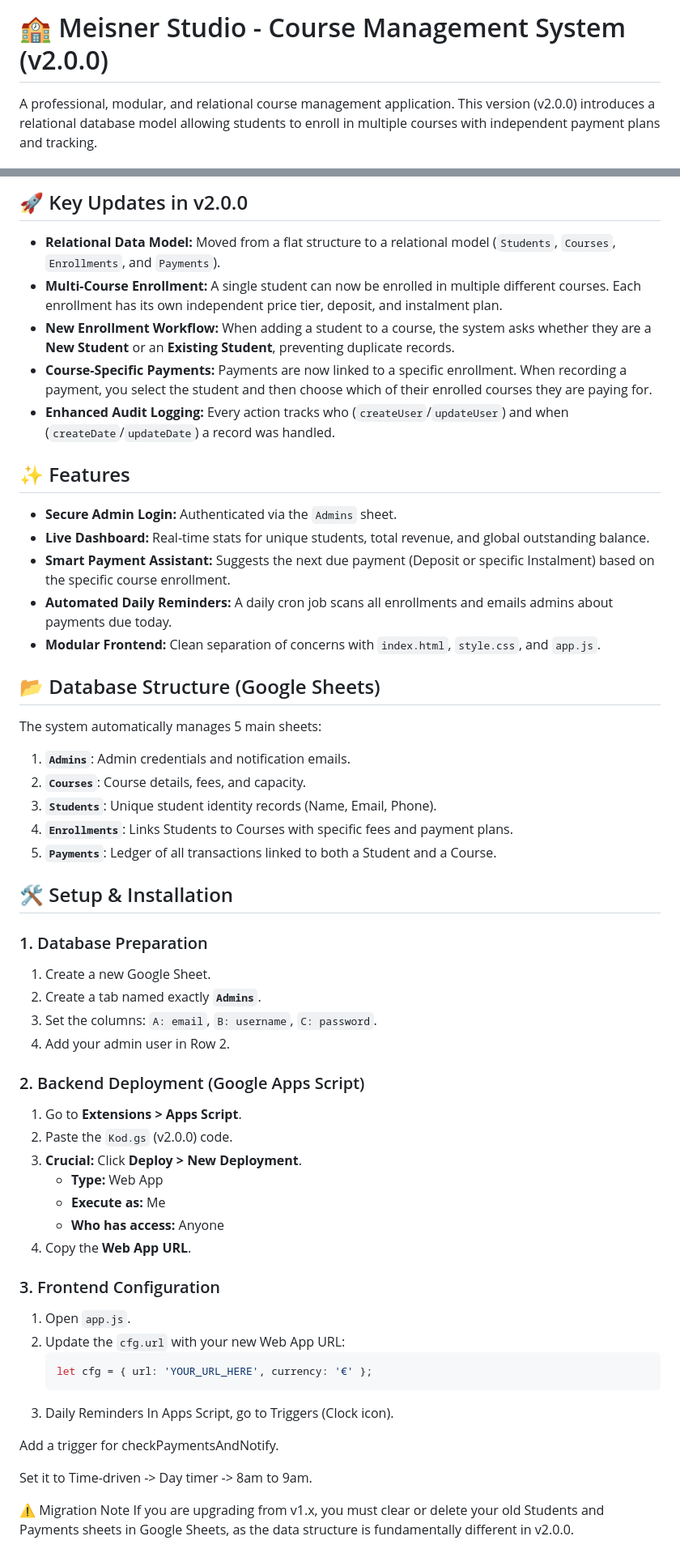
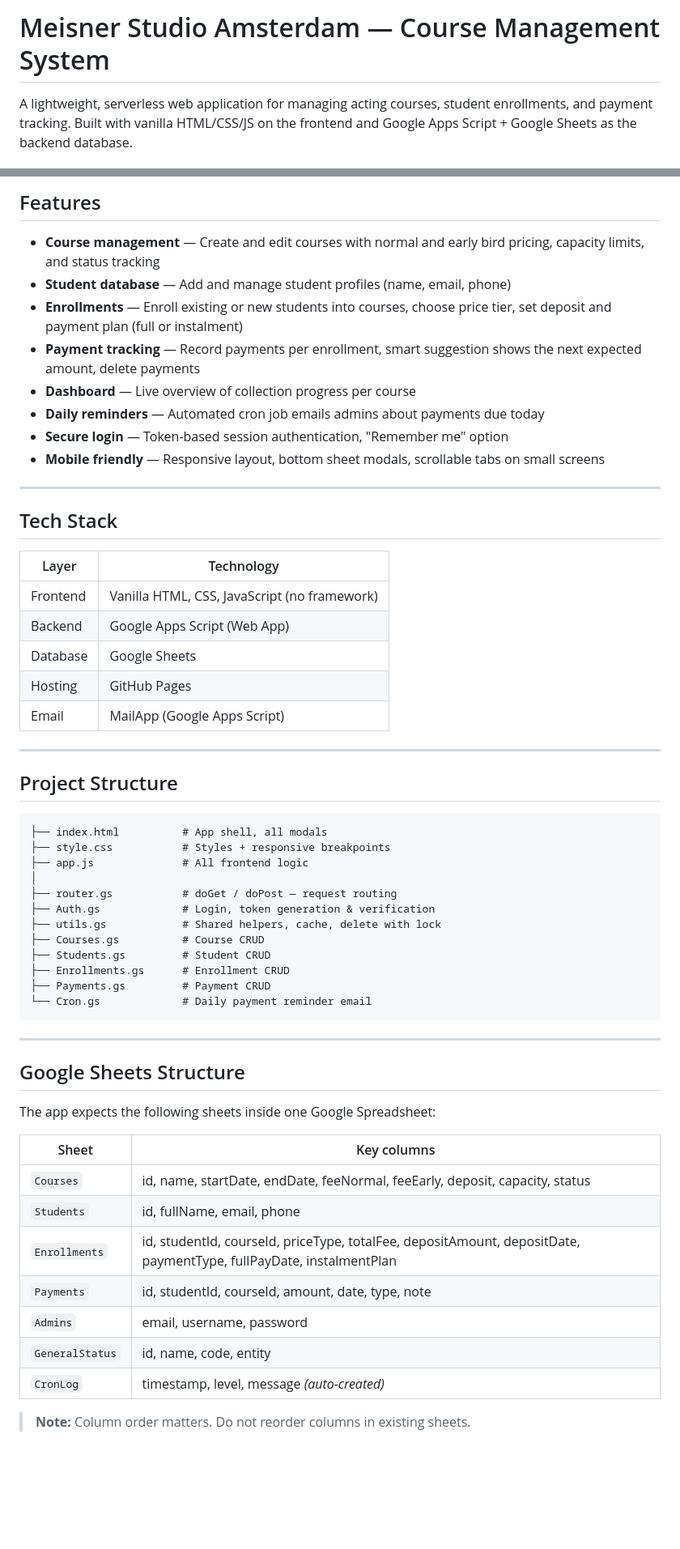
Before and after one commit to Berkcanozen/courseManager, a Markdown page: README.md, 2 parts joined by grey strips. Shown at 81% size. Rendered like a GitHub page; blank space fills up the shorter version.

````diff
--- a/README.md
+++ b/README.md
@@ -1,4 +1,4 @@
-# 🏫 Meisner Studio - Course Management System (v2.0.0)
+# Meisner Studio Amsterdam — Course Management System
 
-A professional, modular, and relational course management application. This version (v2.0.0) introduces a relational database model allowing students to enroll in multiple courses with independent payment plans and tracking.
+A lightweight, serverless web application for managing acting courses, student enrollments, and payment tracking. Built with vanilla HTML/CSS/JS on the frontend and Google Apps Script + Google Sheets as the backend database.
 
@@ -7,58 +6,61 @@ A professional, modular, and relational course management application. This vers
 
-## 🚀 Key Updates in v2.0.0
+## Features
 
-* **Relational Data Model:** Moved from a flat structure to a relational model (`Students`, `Courses`, `Enrollments`, and `Payments`).
-* **Multi-Course Enrollment:** A single student can now be enrolled in multiple different courses. Each enrollment has its own independent price tier, deposit, and instalment plan.
-* **New Enrollment Workflow:** When adding a student to a course, the system asks whether they are a **New Student** or an **Existing Student**, preventing duplicate records.
-* **Course-Specific Payments:** Payments are now linked to a specific enrollment. When recording a payment, you select the student and then choose which of their enrolled courses they are paying for.
-* **Enhanced Audit Logging:** Every action tracks who (`createUser`/`updateUser`) and when (`createDate`/`updateDate`) a record was handled.
+- **Course management** — Create and edit courses with normal and early bird pricing, capacity limits, and status tracking
+- **Student database** — Add and manage student profiles (name, email, phone)
+- **Enrollments** — Enroll existing or new students into courses, choose price tier, set deposit and payment plan (full or instalment)
+- **Payment tracking** — Record payments per enrollment, smart suggestion shows the next expected amount, delete payments
+- **Dashboard** — Live overview of collection progress per course
+- **Daily reminders** — Automated cron job emails admins about payments due today
+- **Secure login** — Token-based session authentication, "Remember me" option
+- **Mobile friendly** — Responsive layout, bottom sheet modals, scrollable tabs on small screens
 
-## ✨ Features
+---
 
-* **Secure Admin Login:** Authenticated via the `Admins` sheet.
-* **Live Dashboard:** Real-time stats for unique students, total revenue, and global outstanding balance.
-* **Smart Payment Assistant:** Suggests the next due payment (Deposit or specific Instalment) based on the specific course enrollment.
-* **Automated Daily Reminders:** A daily cron job scans all enrollments and emails admins about payments due today.
-* **Modular Frontend:** Clean separation of concerns with `index.html`, `style.css`, and `app.js`.
+## Tech Stack
 
-## 📂 Database Structure (Google Sheets)
+| Layer | Technology |
+|---|---|
+| Frontend | Vanilla HTML, CSS, JavaScript (no framework) |
+| Backend | Google Apps Script (Web App) |
+| Database | Google Sheets |
+| Hosting | GitHub Pages |
+| Email | MailApp (Google Apps Script) |
 
-The system automatically manages 5 main sheets:
-1.  **`Admins`**: Admin credentials and notification emails.
-2.  **`Courses`**: Course details, fees, and capacity.
-3.  **`Students`**: Unique student identity records (Name, Email, Phone).
-4.  **`Enrollments`**: Links Students to Courses with specific fees and payment plans.
-5.  **`Payments`**: Ledger of all transactions linked to both a Student and a Course.
+---
 
-## 🛠️ Setup & Installation
+## Project Structure
 
-### 1. Database Preparation
-1. Create a new Google Sheet.
-2. Create a tab named exactly **`Admins`**.
-3. Set the columns: `A: email`, `B: username`, `C: password`.
-4. Add your admin user in Row 2.
+```
+├── index.html          # App shell, all modals
+├── style.css           # Styles + responsive breakpoints
+├── app.js              # All frontend logic
+│
+├── router.gs           # doGet / doPost — request routing
+├── Auth.gs             # Login, token generation & verification
+├── utils.gs            # Shared helpers, cache, delete with lock
+├── Courses.gs          # Course CRUD
+├── Students.gs         # Student CRUD
+├── Enrollments.gs      # Enrollment CRUD
+├── Payments.gs         # Payment CRUD
+└── Cron.gs             # Daily payment reminder email
+```
 
-### 2. Backend Deployment (Google Apps Script)
-1. Go to **Extensions > Apps Script**.
-2. Paste the `Kod.gs` (v2.0.0) code.
-3. **Crucial:** Click **Deploy > New Deployment**.
-    * **Type:** Web App
-    * **Execute as:** Me
-    * **Who has access:** Anyone
-4. Copy the **Web App URL**.
+---
 
-### 3. Frontend Configuration
-1. Open `app.js`.
-2. Update the `cfg.url` with your new Web App URL:
-   ```javascript
-   let cfg = { url: 'YOUR_URL_HERE', currency: '€' };
-4. Daily Reminders
-In Apps Script, go to Triggers (Clock icon).
+## Google Sheets Structure
 
-Add a trigger for checkPaymentsAndNotify.
+The app expects the following sheets inside one Google Spreadsheet:
 
-Set it to Time-driven -> Day timer -> 8am to 9am.
+| Sheet | Key columns |
+|---|---|
+| `Courses` | id, name, startDate, endDate, feeNormal, feeEarly, deposit, capacity, status |
+| `Students` | id, fullName, email, phone |
+| `Enrollments` | id, studentId, courseId, priceType, totalFee, depositAmount, depositDate, paymentType, fullPayDate, instalmentPlan |
+| `Payments` | id, studentId, courseId, amount, date, type, note |
+| `Admins` | email, username, password |
+| `GeneralStatus` | id, name, code, entity |
+| `CronLog` | timestamp, level, message *(auto-created)* |
 
-⚠️ Migration Note
-If you are upgrading from v1.x, you must clear or delete your old Students and Payments sheets in Google Sheets, as the data structure is fundamentally different in v2.0.0.
+> **Note:** Column order matters. Do not reorder columns in existing sheets.
 
````
Also changed, not shown: other parts of README.md (+107 -3 lines).
